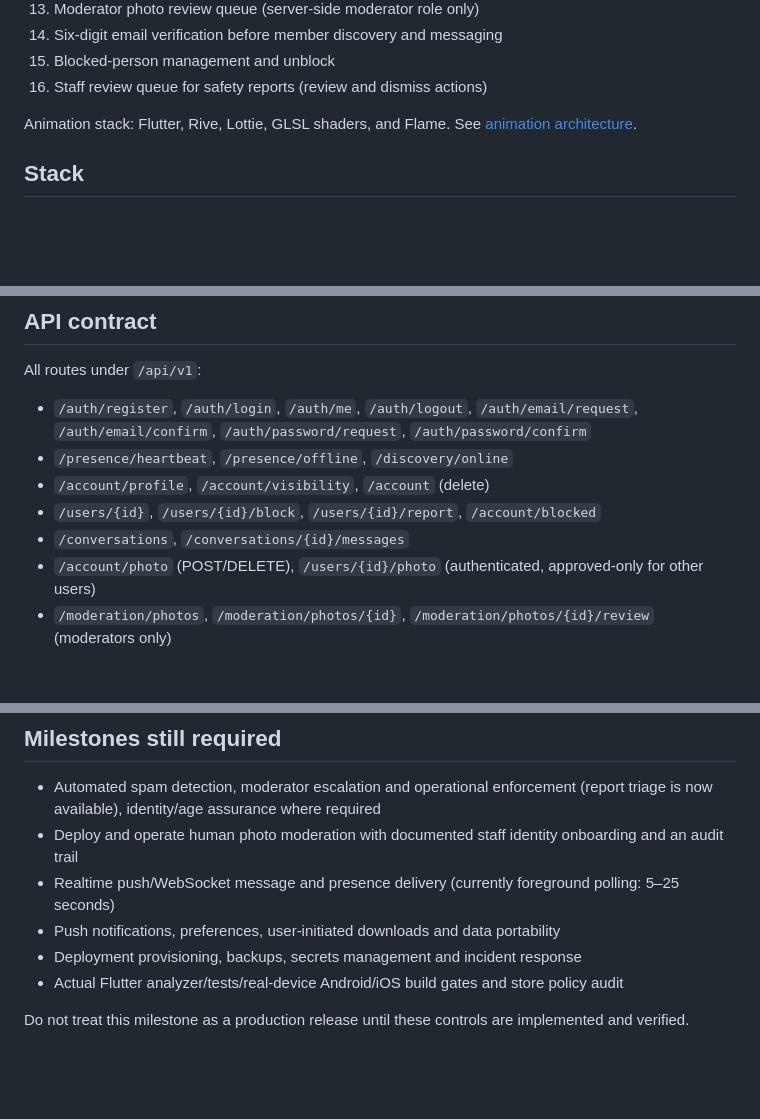
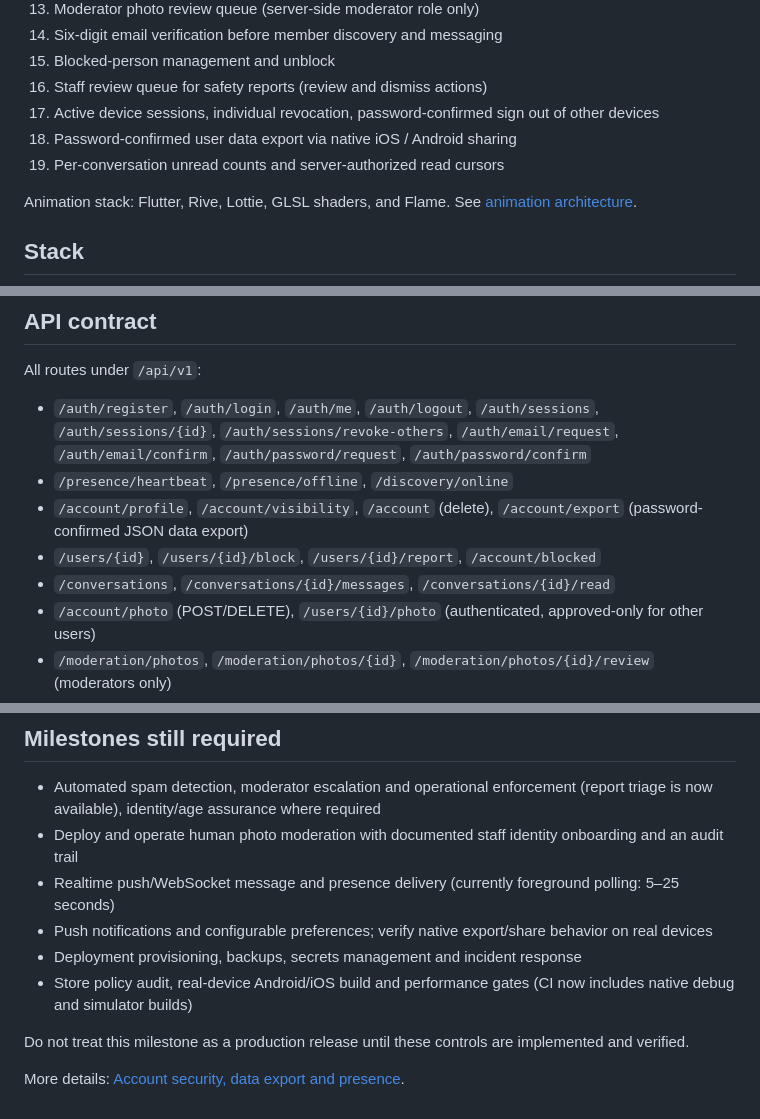
Before and after one commit to binegocom/Dilemin, a Markdown page: README.md, 3 parts joined by grey strips. GitHub-like rendering; blank space fills up the shorter version.

Commit message:
docs: update implemented flows and remaining production release gates

```diff
--- a/README.md
+++ b/README.md
@@ -22,6 +22,9 @@ An adult-only dating application with a live, privacy-first radar, online direct
 14. Six-digit email verification before member discovery and messaging
 15. Blocked-person management and unblock
 16. Staff review queue for safety reports (review and dismiss actions)
+17. Active device sessions, individual revocation, password-confirmed sign out of other devices
+18. Password-confirmed user data export via native iOS / Android sharing
+19. Per-conversation unread counts and server-authorized read cursors
 
 Animation stack: Flutter, Rive, Lottie, GLSL shaders, and Flame. See [animation architecture](mobile/ANIMATIONS.md).
 
@@ -58,11 +61,11 @@ Generated `backend/` and platform folders can be tracked in Git after scaffoldin
 
 All routes under `/api/v1`:
 
-- `/auth/register`, `/auth/login`, `/auth/me`, `/auth/logout`, `/auth/email/request`, `/auth/email/confirm`, `/auth/password/request`, `/auth/password/confirm`
+- `/auth/register`, `/auth/login`, `/auth/me`, `/auth/logout`, `/auth/sessions`, `/auth/sessions/{id}`, `/auth/sessions/revoke-others`, `/auth/email/request`, `/auth/email/confirm`, `/auth/password/request`, `/auth/password/confirm`
 - `/presence/heartbeat`, `/presence/offline`, `/discovery/online`
-- `/account/profile`, `/account/visibility`, `/account` (delete)
+- `/account/profile`, `/account/visibility`, `/account` (delete), `/account/export` (password-confirmed JSON data export)
 - `/users/{id}`, `/users/{id}/block`, `/users/{id}/report`, `/account/blocked`
-- `/conversations`, `/conversations/{id}/messages`
+- `/conversations`, `/conversations/{id}/messages`, `/conversations/{id}/read`
 - `/account/photo` (POST/DELETE), `/users/{id}/photo` (authenticated, approved-only for other users)
 - `/moderation/photos`, `/moderation/photos/{id}`, `/moderation/photos/{id}/review` (moderators only)
 - `/moderation/reports`, `/moderation/reports/{id}/review` (moderators only; review state is not automatic user suspension)
@@ -80,8 +83,10 @@ Social endpoints enforce authenticated identity, blocked-user checks, conversati
 - Automated spam detection, moderator escalation and operational enforcement (report triage is now available), identity/age assurance where required
 - Deploy and operate human photo moderation with documented staff identity onboarding and an audit trail
 - Realtime push/WebSocket message and presence delivery (currently foreground polling: 5–25 seconds)
-- Push notifications, preferences, user-initiated downloads and data portability
+- Push notifications and configurable preferences; verify native export/share behavior on real devices
 - Deployment provisioning, backups, secrets management and incident response
-- Actual Flutter analyzer/tests/real-device Android/iOS build gates and store policy audit
+- Store policy audit, real-device Android/iOS build and performance gates (CI now includes native debug and simulator builds)
 
 Do not treat this milestone as a production release until these controls are implemented and verified.
+
+More details: [Account security, data export and presence](docs/ACCOUNT_SECURITY.md).
```
